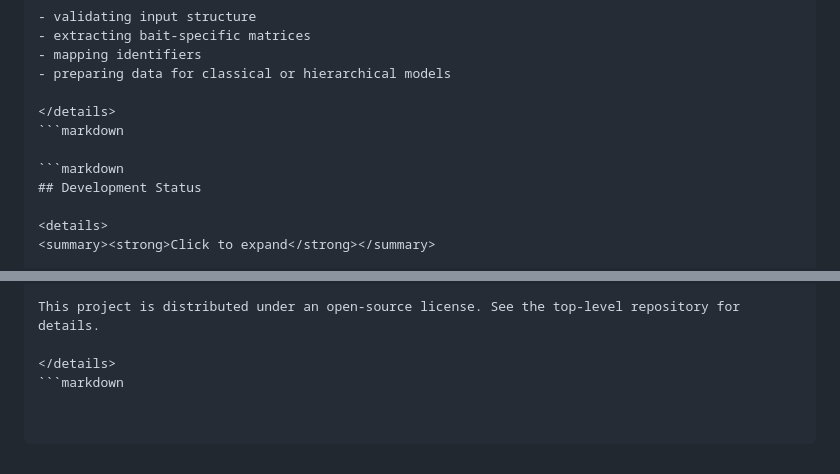
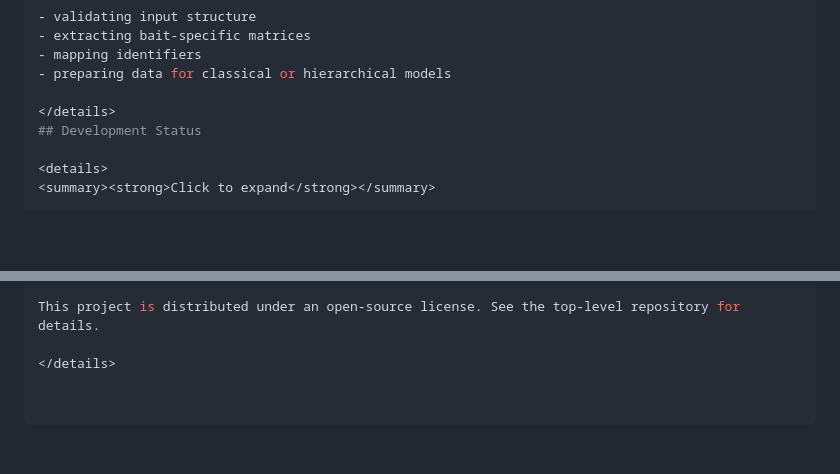
Before and after one commit to eriklarsen4/Endo, a Markdown page: python/README.md, 2 parts joined by grey strips. Drawn GitHub-style; folded sections open; blank space fills up the shorter version.

````diff
--- a/python/README.md
+++ b/python/README.md
@@ -402,9 +391,6 @@ The data_input.py module includes helper functions for:
 - preparing data for classical or hierarchical models
 
 </details>
-```markdown
-
-```markdown
 ## Development Status
 
 <details>
@@ -473,4 +459,3 @@ Contributors should follow the existing structure and naming discipline to maint
 This project is distributed under an open-source license. See the top-level repository for details.
 
 </details>
-```markdown
````
Also changed, not shown: other parts of python/README.md (+1 -12 lines).
